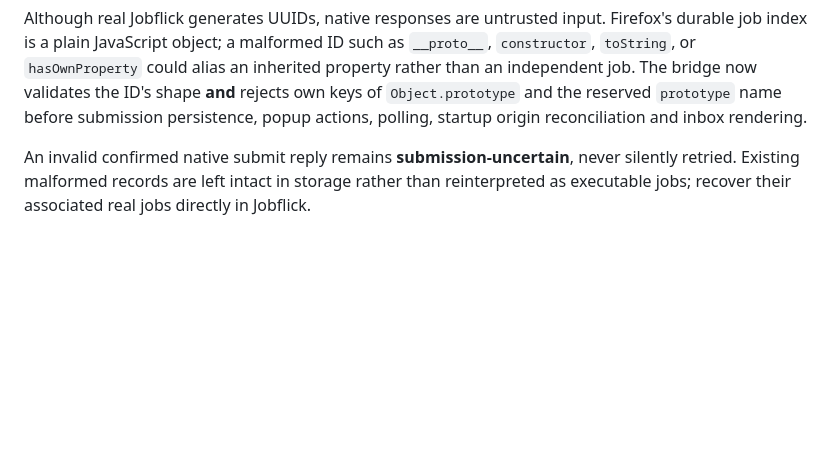
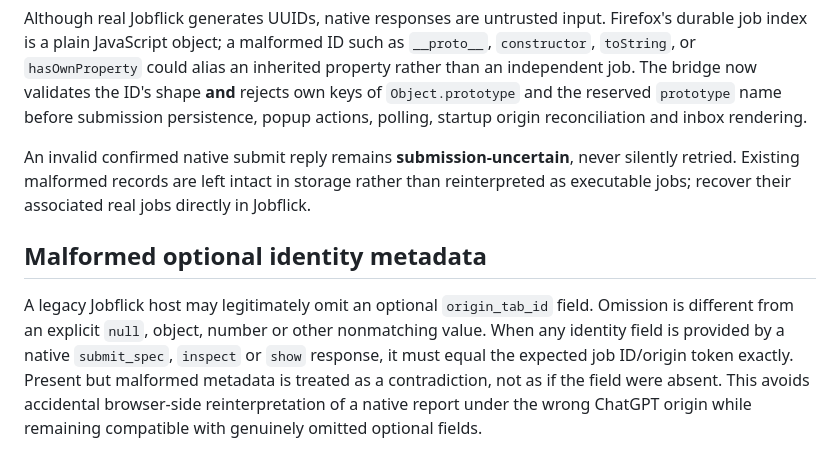
Before and after one commit to sguzman/jobflick-bridge, a Markdown page: docs/SECURITY.md, the part around the change. GitHub-like rendering; blank space fills up the shorter version.

Commit message:
Document strict supplied native identity field matching and legacy omission

```diff
--- a/docs/SECURITY.md
+++ b/docs/SECURITY.md
@@ -84,3 +84,7 @@ Users can still explicitly forget a *finished* corrupted browser record, which d
 Although real Jobflick generates UUIDs, native responses are untrusted input. Firefox's durable job index is a plain JavaScript object; a malformed ID such as `__proto__`, `constructor`, `toString`, or `hasOwnProperty` could alias an inherited property rather than an independent job. The bridge now validates the ID's shape **and** rejects own keys of `Object.prototype` and the reserved `prototype` name before submission persistence, popup actions, polling, startup origin reconciliation and inbox rendering.
 
 An invalid confirmed native submit reply remains **submission-uncertain**, never silently retried. Existing malformed records are left intact in storage rather than reinterpreted as executable jobs; recover their associated real jobs directly in Jobflick.
+
+## Malformed optional identity metadata
+
+A legacy Jobflick host may legitimately omit an optional `origin_tab_id` field. Omission is different from an explicit `null`, object, number or other nonmatching value. When any identity field is provided by a native `submit_spec`, `inspect` or `show` response, it must equal the expected job ID/origin token exactly. Present but malformed metadata is treated as a contradiction, not as if the field were absent. This avoids accidental browser-side reinterpretation of a native report under the wrong ChatGPT origin while remaining compatible with genuinely omitted optional fields.
```
Also changed, not shown: docs/QA.md (+4 -0 lines).
